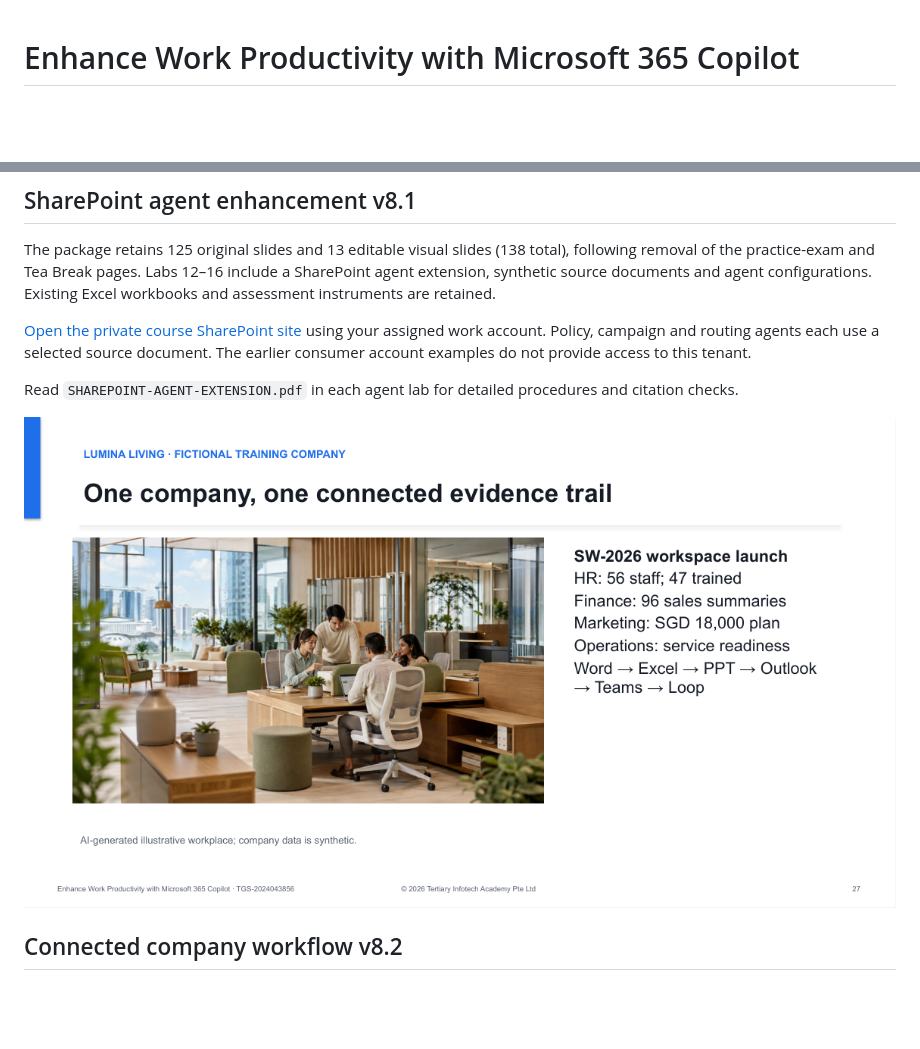
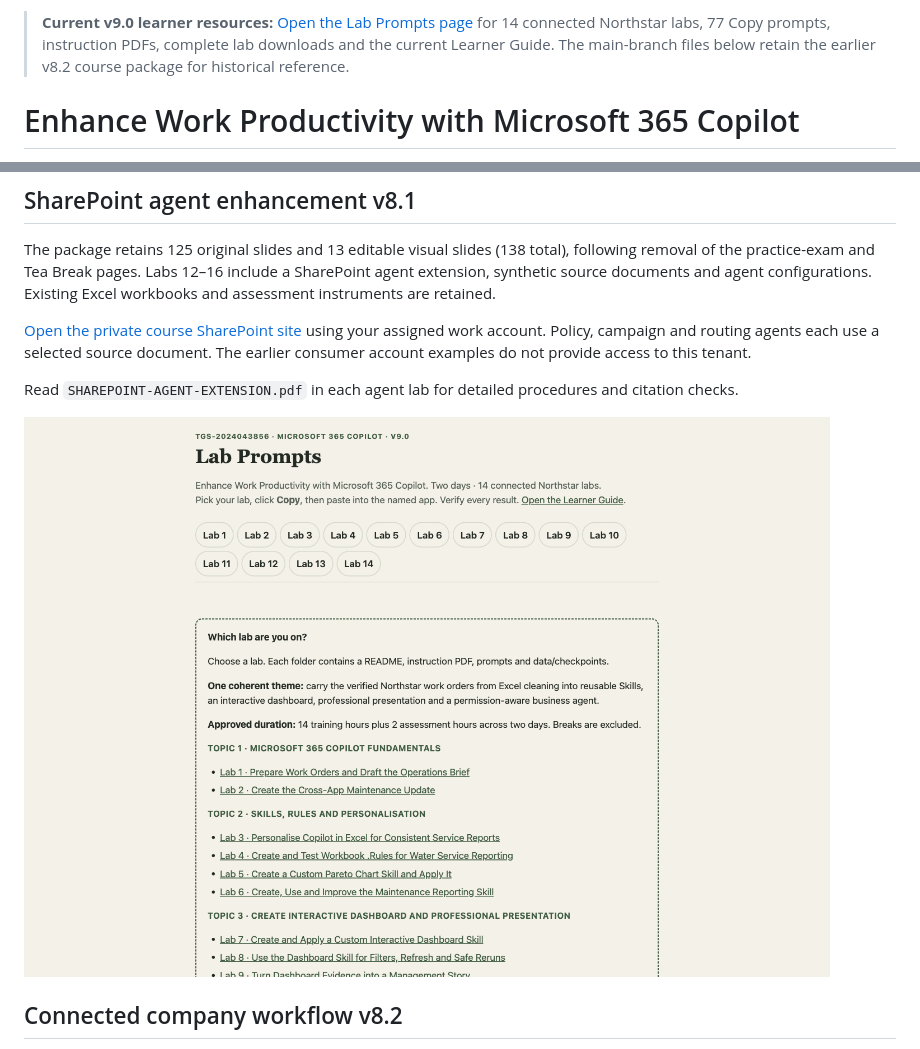
Before and after one commit to tertiarycourses/TGS-2024043856-Enhance-Work-Productivity-with-Microsoft-365-Copilot, a Markdown page: README.md, 2 parts joined by grey strips. GitHub-like rendering; pictures changed too: screenshot.png; blank space fills up the shorter version.

Commit message:
docs: point learners to current verified v9.0 prompt resources

```diff
--- a/README.md
+++ b/README.md
@@ -1,3 +1,5 @@
+> **Current v9.0 learner resources:** [Open the Lab Prompts page](https://tertiarycourses.github.io/TGS-2024043856-Enhance-Work-Productivity-with-Microsoft-365-Copilot/prompts/) for 14 connected Northstar labs, 77 Copy prompts, instruction PDFs, complete lab downloads and the current Learner Guide. The main-branch files below retain the earlier v8.2 course package for historical reference.
+
 # Enhance Work Productivity with Microsoft 365 Copilot
 
 **Course code:** TGS-2024043856
```
